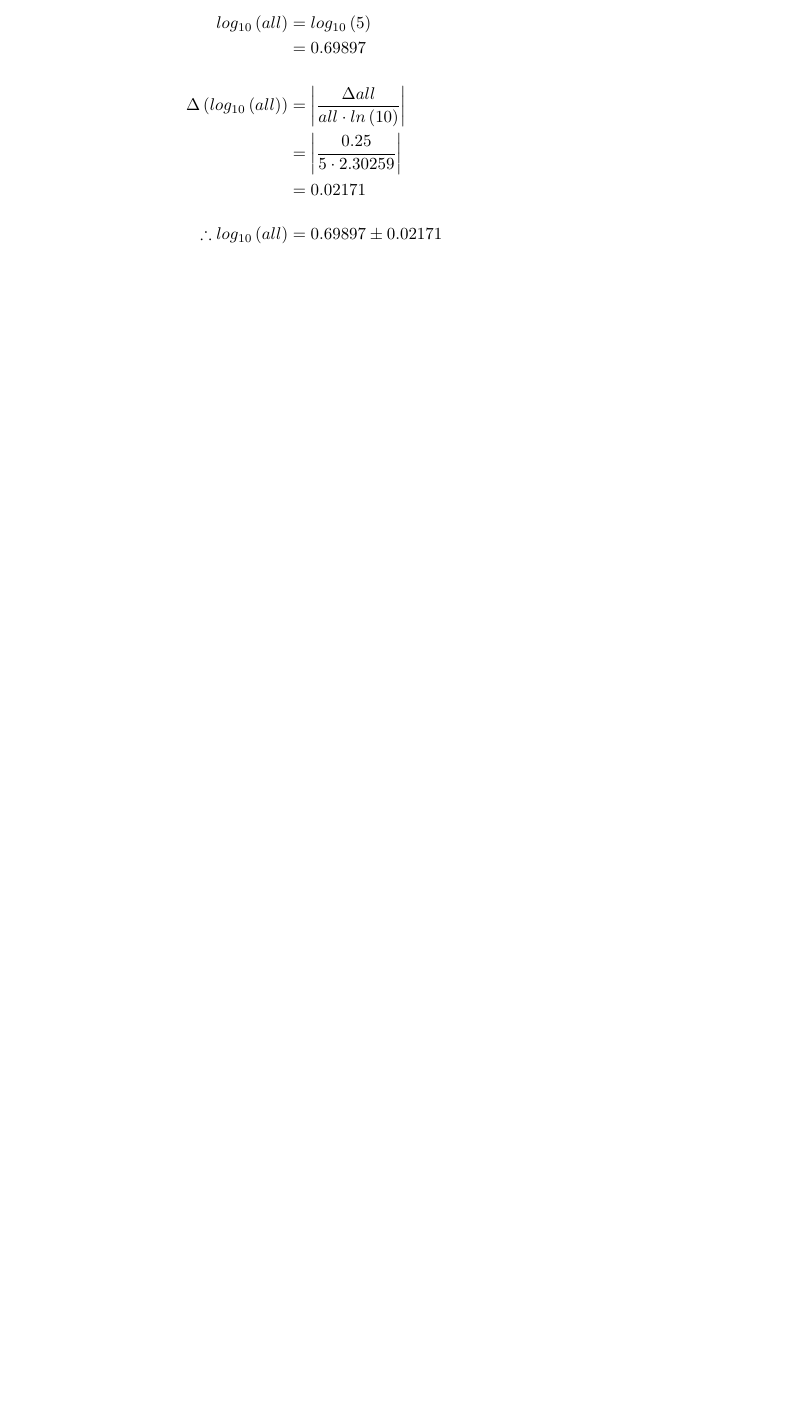
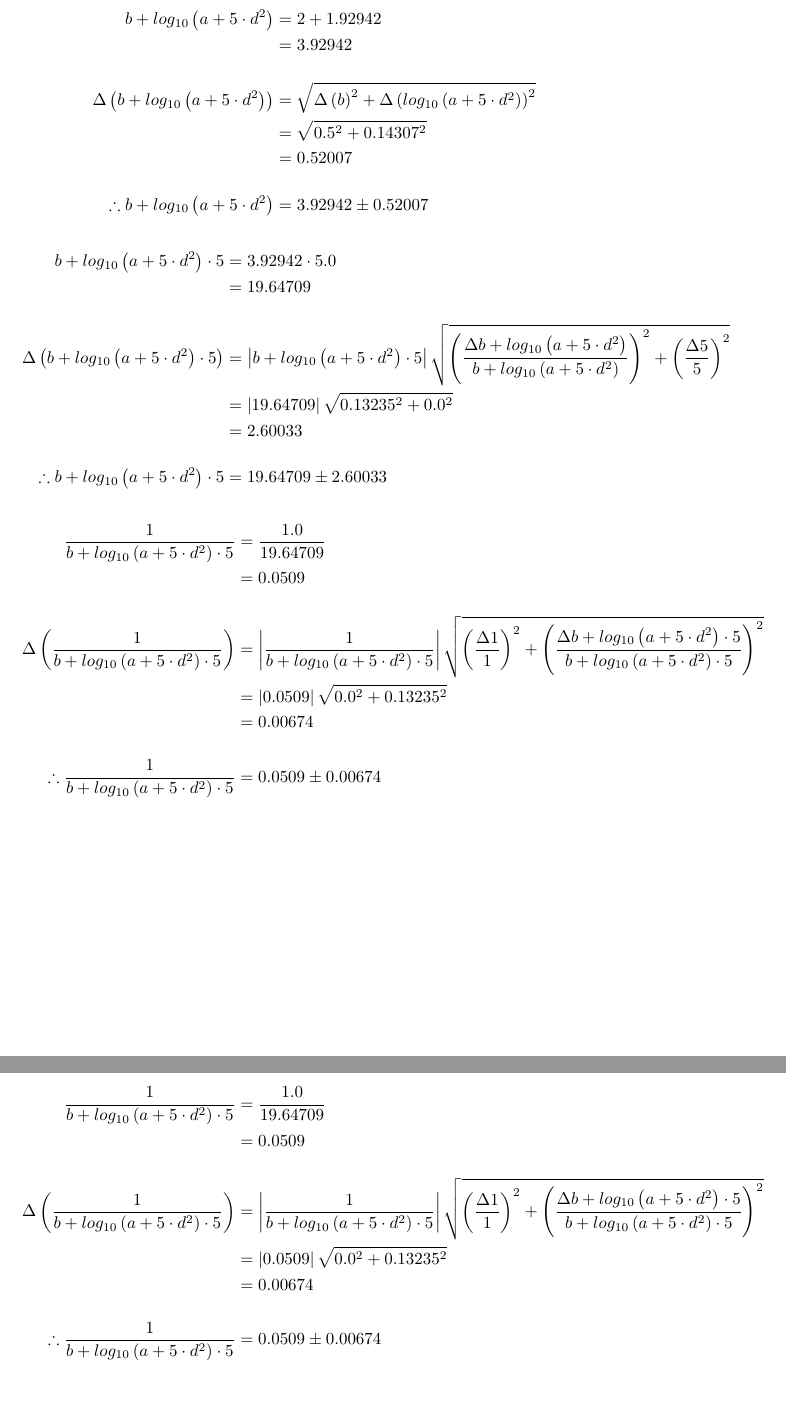
Before and after one commit to krankydonkey/Latex-Error, a LaTeX document (testout.tex): part of the page before the commit and two parts of pages 2 and 3 of 3 after it, the two joined at a grey line, cut at the place of the change, the shorter picture padded with empty space. Compiled offline with pdfLaTeX.

Commit message:
started funky bracket things

```diff
--- a/testout.tex
+++ b/testout.tex
@@ -3,9 +3,3 @@
 \usepackage{amssymb}
 \begin{document}
 \begin{align*}
-log_{ 10 }\left( all \right) &= log_{ 10 }\left( 5 \right) \\
-&= 0.69897 \\[4mm]
-\Delta \left( log_{ 10 }\left( all \right) \right) &= \left| \dfrac{ \Delta all }{ all \cdot ln \left( 10 \right) } \right| \\
-&= \left| \dfrac{ 0.25 }{ 5 \cdot 2.30259 } \right| \\
-&= 0.02171\\[4mm]
-\therefore log_{ 10 }\left( all \right) &= 0.69897 \pm 0.02171
@@ -12,8 +12,2 @@ log_{ 10 }\left( all \right) &= log_{ 10 }\left( 5 \right) \\
 \end{align*}
 \begin{align*}
-log_{ 10 }\left( all \right) &= log_{ 10 }\left( 5 \right) \\
-&= 0.69897 \\[4mm]
-\Delta \left( log_{ 10 }\left( all \right) \right) &= \left| \dfrac{ \Delta all }{ all \cdot ln \left( 10 \right) } \right| \\
-&= \left| \dfrac{ 0.25 }{ 5 \cdot 2.30259 } \right| \\
-&= 0.02171\\[4mm]
-\therefore log_{ 10 }\left( all \right) &= 0.69897 \pm 0.02171
@@ -20,2 +27,43 @@ log_{ 10 }\left( all \right) &= log_{ 10 }\left( 5 \right) \\
+\therefore a + 5 \cdot d ^ { 2 } &= 85.0 \pm 28.00112
+\end{align*}
+\begin{align*}
+log_{ 10 }\left( a + 5 \cdot d ^ { 2 } \right) &= log_{ 10 }\left( 85.0 \right) \\
+&= 1.92942 \\[4mm]
+\Delta \left( log_{ 10 }\left( a + 5 \cdot d ^ { 2 } \right) \right) &= \left| \dfrac{ \Delta a + 5 \cdot d ^ { 2 } }{ a + 5 \cdot d ^ { 2 } \cdot ln \left( 10 \right) } \right| \\
+&= \left| \dfrac{ 28.00112 }{ 85.0 \cdot 2.30259 } \right| \\
+&= 0.14307\\[4mm]
+\therefore log_{ 10 }\left( a + 5 \cdot d ^ { 2 } \right) &= 1.92942 \pm 0.14307
+\end{align*}
+\begin{align*}
+b + log_{ 10 }\left( a + 5 \cdot d ^ { 2 } \right) &= 2 + 1.92942 \\
+&= 3.92942 \\[4mm]
+\Delta \left( b + log_{ 10 }\left( a + 5 \cdot d ^ { 2 } \right) \right) &= \sqrt{ \Delta \left( b \right) ^ { 2 } + \Delta \left( log_{ 10 }\left( a + 5 \cdot d ^ { 2 } \right) \right) ^ { 2 }} \\
+&= \sqrt{ 0.5 ^ { 2 } + 0.14307 ^ { 2 }} \\
+&= 0.52007\\[4mm]
+\therefore b + log_{ 10 }\left( a + 5 \cdot d ^ { 2 } \right) &= 3.92942 \pm 0.52007
+\end{align*}
+\begin{align*}
+b + log_{ 10 }\left( a + 5 \cdot d ^ { 2 } \right) \cdot 5 &= 3.92942 \cdot 5.0 \\
+&= 19.64709 \\[4mm]
+\Delta \left( b + log_{ 10 }\left( a + 5 \cdot d ^ { 2 } \right) \cdot 5 \right) &= \left| b + log_{ 10 }\left( a + 5 \cdot d ^ { 2 } \right) \cdot 5 \right|\sqrt{ \left( \dfrac{ \Delta b + log_{ 10 }\left( a + 5 \cdot d ^ { 2 } \right) }{ b + log_{ 10 }\left( a + 5 \cdot d ^ { 2 } \right) } \right) ^ { 2 } + \left( \dfrac{ \Delta 5 }{ 5 } \right) ^ { 2 }} \\
+&= \left| 19.64709 \right|\sqrt{ 0.13235 ^ { 2 } + 0.0 ^ { 2 }} \\
+&= 2.60033\\[4mm]
+\therefore b + log_{ 10 }\left( a + 5 \cdot d ^ { 2 } \right) \cdot 5 &= 19.64709 \pm 2.60033
+\end{align*}
+\begin{align*}
+\dfrac{ 1 }{ b + log_{ 10 }\left( a + 5 \cdot d ^ { 2 } \right) \cdot 5 } &= \dfrac{ 1.0 }{ 19.64709 } \\
+&= 0.0509 \\[4mm]
+\Delta \left( \dfrac{ 1 }{ b + log_{ 10 }\left( a + 5 \cdot d ^ { 2 } \right) \cdot 5 } \right) &= \left| \dfrac{ 1 }{ b + log_{ 10 }\left( a + 5 \cdot d ^ { 2 } \right) \cdot 5 } \right|\sqrt{ \left( \dfrac{ \Delta 1 }{ 1 } \right) ^ { 2 } + \left( \dfrac{ \Delta b + log_{ 10 }\left( a + 5 \cdot d ^ { 2 } \right) \cdot 5 }{ b + log_{ 10 }\left( a + 5 \cdot d ^ { 2 } \right) \cdot 5 } \right) ^ { 2 }} \\
+&= \left| 0.0509 \right|\sqrt{ 0.0 ^ { 2 } + 0.13235 ^ { 2 }} \\
+&= 0.00674\\[4mm]
+\therefore \dfrac{ 1 }{ b + log_{ 10 }\left( a + 5 \cdot d ^ { 2 } \right) \cdot 5 } &= 0.0509 \pm 0.00674
+\end{align*}
+\begin{align*}
+\dfrac{ 1 }{ b + log_{ 10 }\left( a + 5 \cdot d ^ { 2 } \right) \cdot 5 } &= \dfrac{ 1.0 }{ 19.64709 } \\
+&= 0.0509 \\[4mm]
+\Delta \left( \dfrac{ 1 }{ b + log_{ 10 }\left( a + 5 \cdot d ^ { 2 } \right) \cdot 5 } \right) &= \left| \dfrac{ 1 }{ b + log_{ 10 }\left( a + 5 \cdot d ^ { 2 } \right) \cdot 5 } \right|\sqrt{ \left( \dfrac{ \Delta 1 }{ 1 } \right) ^ { 2 } + \left( \dfrac{ \Delta b + log_{ 10 }\left( a + 5 \cdot d ^ { 2 } \right) \cdot 5 }{ b + log_{ 10 }\left( a + 5 \cdot d ^ { 2 } \right) \cdot 5 } \right) ^ { 2 }} \\
+&= \left| 0.0509 \right|\sqrt{ 0.0 ^ { 2 } + 0.13235 ^ { 2 }} \\
+&= 0.00674\\[4mm]
+\therefore \dfrac{ 1 }{ b + log_{ 10 }\left( a + 5 \cdot d ^ { 2 } \right) \cdot 5 } &= 0.0509 \pm 0.00674
 \end{align*}
 \end{document}
```
Also changed, not shown: testout.pdf, testout.tex (19 more changed lines), 3 other files.
